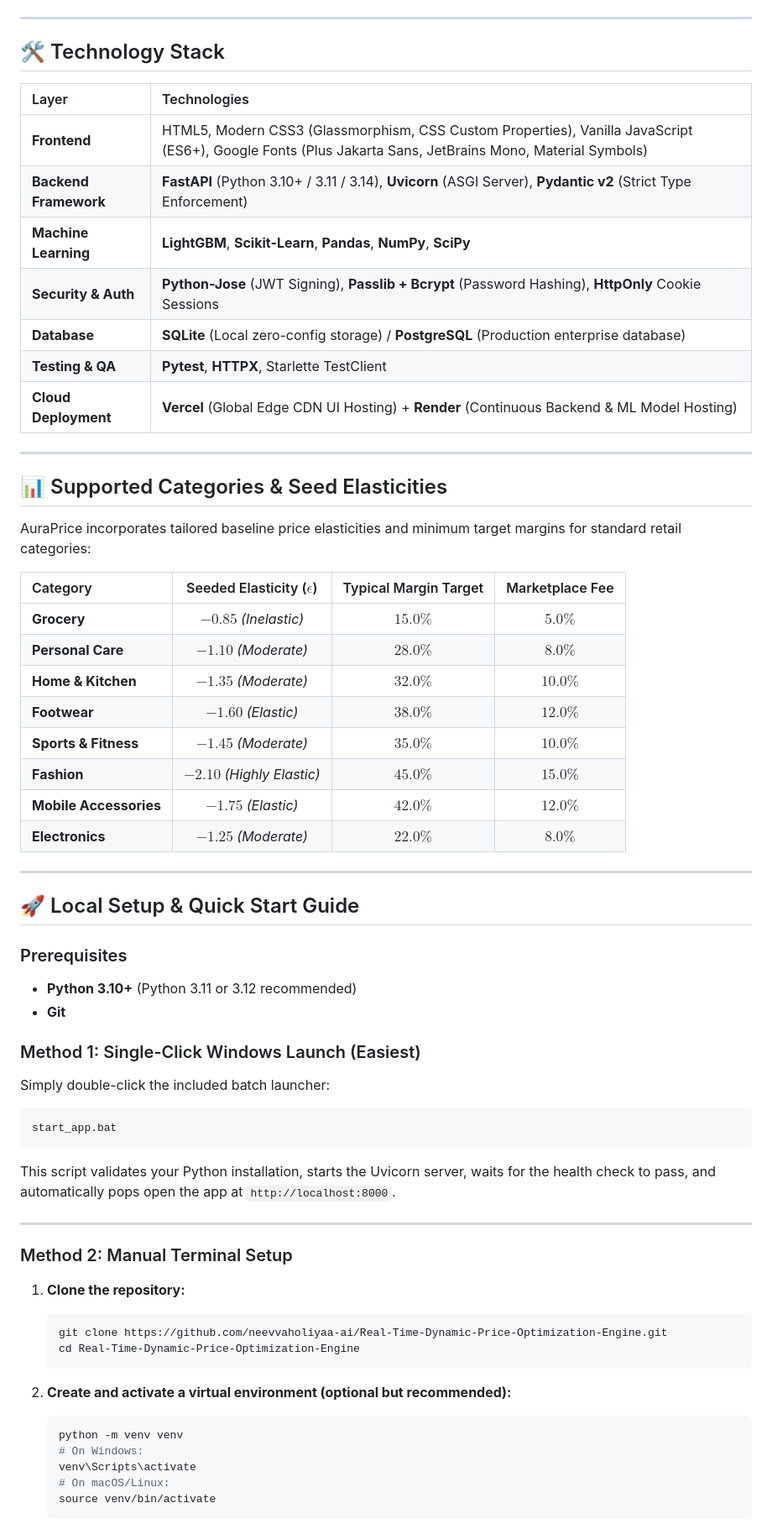
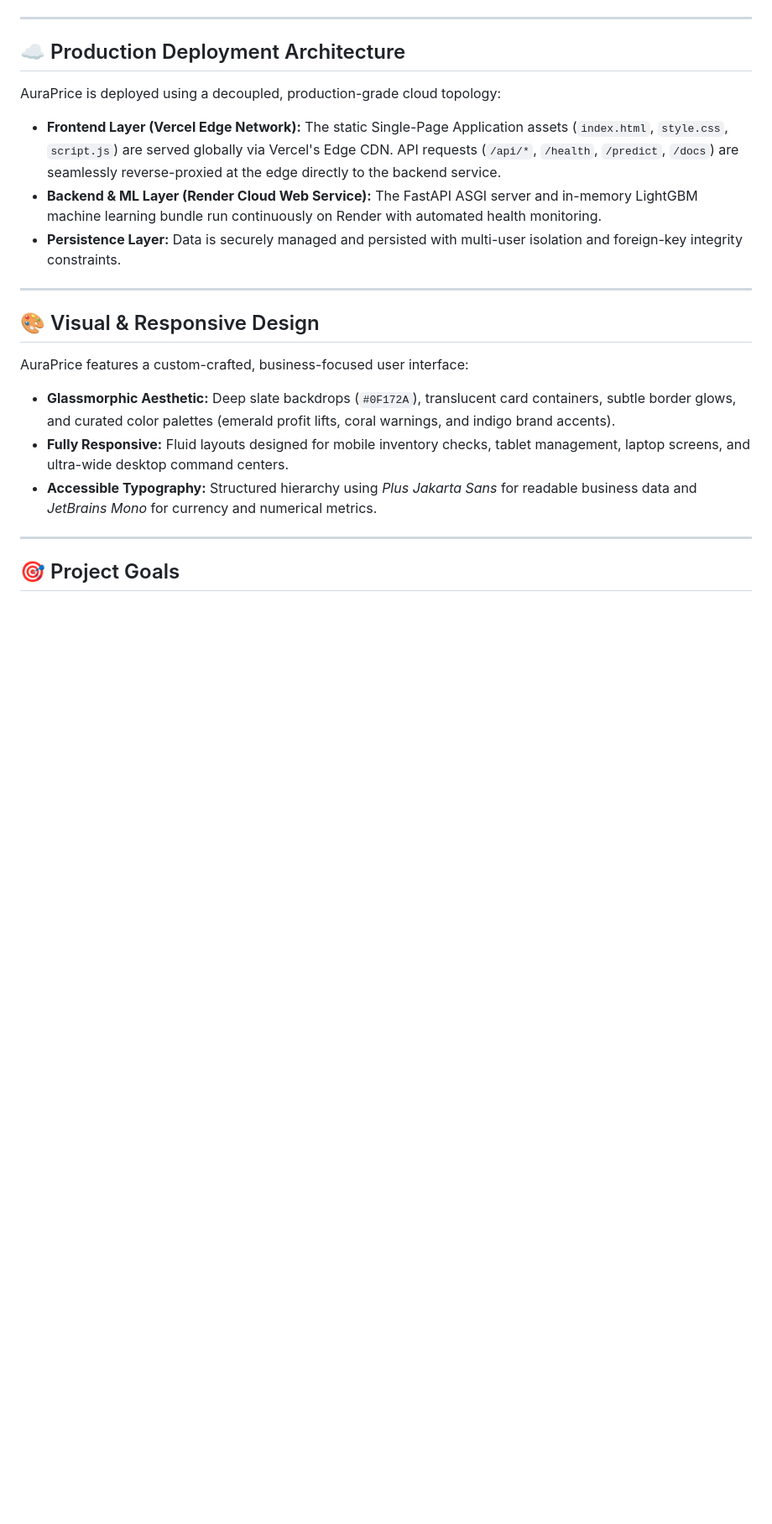
Before and after one commit to neevvaholiyaa-ai/Real-Time-Dynamic-Price-Optimization-Engine, a Markdown page: README.md, the part around one of its changes. Shown at 84% size. Rendered like a GitHub page; blank space fills up the shorter version.

Commit message:
Rewrite README as executive-grade public project documentation

````diff
--- a/README.md
+++ b/README.md
@@ -158,67 +255,27 @@ Real-Time Dynamic Price Optimization Engine/
 
 ---
 
-## 🛠️ Technology Stack
+## ☁️ Production Deployment Architecture
 
-| Layer | Technologies |
-| :--- | :--- |
-| **Frontend** | HTML5, Modern CSS3 (Glassmorphism, CSS Custom Properties), Vanilla JavaScript (ES6+), Google Fonts (Plus Jakarta Sans, JetBrains Mono, Material Symbols) |
-| **Backend Framework** | **FastAPI** (Python 3.10+ / 3.11 / 3.14), **Uvicorn** (ASGI Server), **Pydantic v2** (Strict Type Enforcement) |
-| **Machine Learning** | **LightGBM**, **Scikit-Learn**, **Pandas**, **NumPy**, **SciPy** |
-| **Security & Auth** | **Python-Jose** (JWT Signing), **Passlib + Bcrypt** (Password Hashing), **HttpOnly** Cookie Sessions |
-| **Database** | **SQLite** (Local zero-config storage) / **PostgreSQL** (Production enterprise database) |
-| **Testing & QA** | **Pytest**, **HTTPX**, Starlette TestClient |
-| **Cloud Deployment** | **Vercel** (Global Edge CDN UI Hosting) + **Render** (Continuous Backend & ML Model Hosting) |
+AuraPrice is deployed using a decoupled, production-grade cloud topology:
+
+* **Frontend Layer (Vercel Edge Network):**
+  The static Single-Page Application assets (`index.html`, `style.css`, `script.js`) are served globally via Vercel's Edge CDN. API requests (`/api/*`, `/health`, `/predict`, `/docs`) are seamlessly reverse-proxied at the edge directly to the backend service.
+* **Backend & ML Layer (Render Cloud Web Service):**
+  The FastAPI ASGI server and in-memory LightGBM machine learning bundle run continuously on Render with automated health monitoring.
+* **Persistence Layer:**
+  Data is securely managed and persisted with multi-user isolation and foreign-key integrity constraints.
 
 ---
 
-## 📊 Supported Categories & Seed Elasticities
+## 🎨 Visual & Responsive Design
 
-AuraPrice incorporates tailored baseline price elasticities and minimum target margins for standard retail categories:
-
-| Category | Seeded Elasticity ($\epsilon$) | Typical Margin Target | Marketplace Fee |
-| :--- | :---: | :---: | :---: |
-| **Grocery** | $-0.85$ *(Inelastic)* | $15.0\%$ | $5.0\%$ |
-| **Personal Care** | $-1.10$ *(Moderate)* | $28.0\%$ | $8.0\%$ |
-| **Home & Kitchen** | $-1.35$ *(Moderate)* | $32.0\%$ | $10.0\%$ |
-| **Footwear** | $-1.60$ *(Elastic)* | $38.0\%$ | $12.0\%$ |
-| **Sports & Fitness** | $-1.45$ *(Moderate)* | $35.0\%$ | $10.0\%$ |
-| **Fashion** | $-2.10$ *(Highly Elastic)* | $45.0\%$ | $15.0\%$ |
-| **Mobile Accessories** | $-1.75$ *(Elastic)* | $42.0\%$ | $12.0\%$ |
-| **Electronics** | $-1.25$ *(Moderate)* | $22.0\%$ | $8.0\%$ |
+AuraPrice features a custom-crafted, business-focused user interface:
+* **Glassmorphic Aesthetic:** Deep slate backdrops (`#0F172A`), translucent card containers, subtle border glows, and curated color palettes (emerald profit lifts, coral warnings, and indigo brand accents).
+* **Fully Responsive:** Fluid layouts designed for mobile inventory checks, tablet management, laptop screens, and ultra-wide desktop command centers.
+* **Accessible Typography:** Structured hierarchy using *Plus Jakarta Sans* for readable business data and *JetBrains Mono* for currency and numerical metrics.
 
 ---
 
-## 🚀 Local Setup & Quick Start Guide
+## 🎯 Project Goals
 
-### Prerequisites
-* **Python 3.10+** (Python 3.11 or 3.12 recommended)
-* **Git**
-
-### Method 1: Single-Click Windows Launch (Easiest)
-
-Simply double-click the included batch launcher:
-```text
-start_app.bat
-```
-This script validates your Python installation, starts the Uvicorn server, waits for the health check to pass, and automatically pops open the app at `http://localhost:8000`.
-
----
-
-### Method 2: Manual Terminal Setup
-
-1. **Clone the repository:**
-   ```bash
-   git clone https://github.com/neevvaholiyaa-ai/Real-Time-Dynamic-Price-Optimization-Engine.git
-   cd Real-Time-Dynamic-Price-Optimization-Engine
-   ```
-
-2. **Create and activate a virtual environment (optional but recommended):**
-   ```bash
-   python -m venv venv
-   # On Windows:
-   venv\Scripts\activate
-   # On macOS/Linux:
-   source venv/bin/activate
-   ```
-
````
Also changed, not shown: other parts of README.md (+229 -218 lines).
